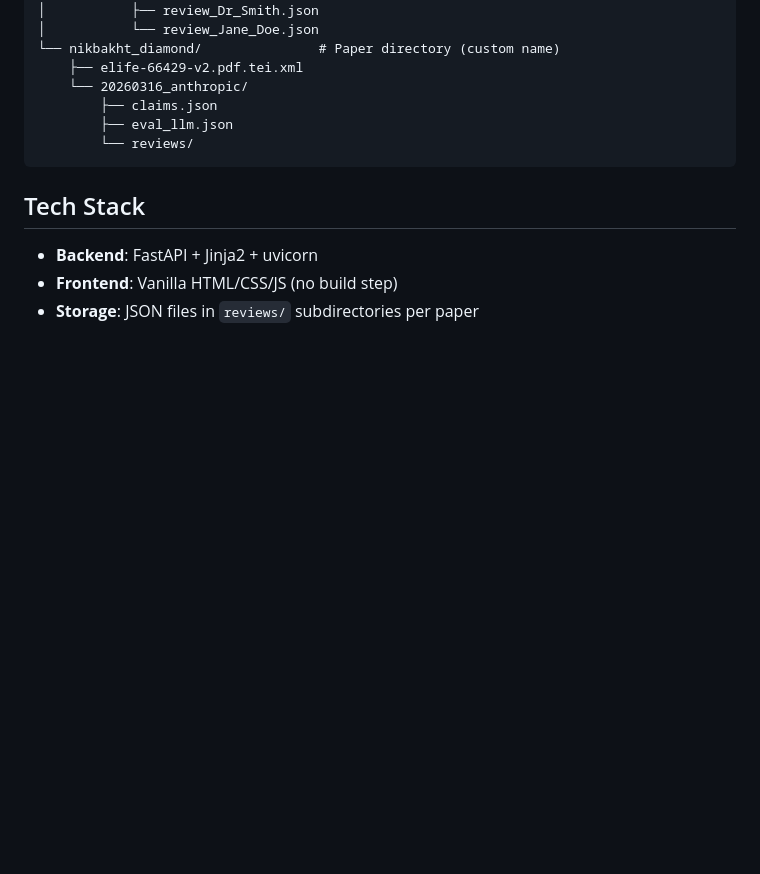
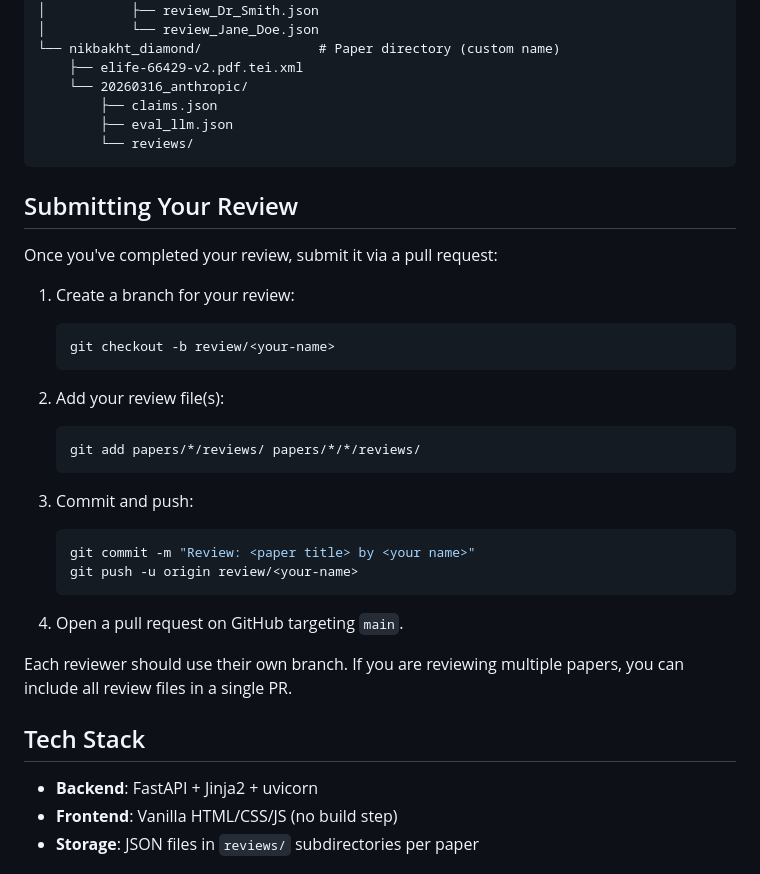
Before and after one commit to sensein/review-ui, a Markdown page: README.md, the part around the change. Rendered like a GitHub page; blank space fills up the shorter version.

Commit message:
Add review submission instructions to README

````diff
--- a/README.md
+++ b/README.md
@@ -58,6 +58,30 @@ papers/
         └── reviews/
 ```
 
+## Submitting Your Review
+
+Once you've completed your review, submit it via a pull request:
+
+1. Create a branch for your review:
+   ```bash
+   git checkout -b review/<your-name>
+   ```
+
+2. Add your review file(s):
+   ```bash
+   git add papers/*/reviews/ papers/*/*/reviews/
+   ```
+
+3. Commit and push:
+   ```bash
+   git commit -m "Review: <paper title> by <your name>"
+   git push -u origin review/<your-name>
+   ```
+
+4. Open a pull request on GitHub targeting `main`.
+
+Each reviewer should use their own branch. If you are reviewing multiple papers, you can include all review files in a single PR.
+
 ## Tech Stack
 
 - **Backend**: FastAPI + Jinja2 + uvicorn
````
